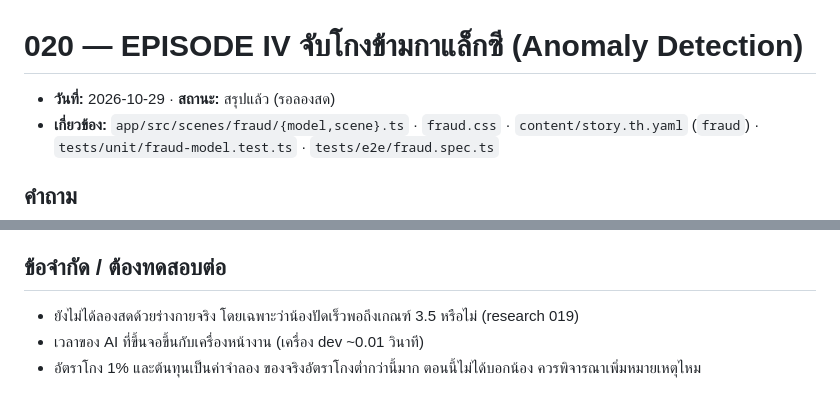
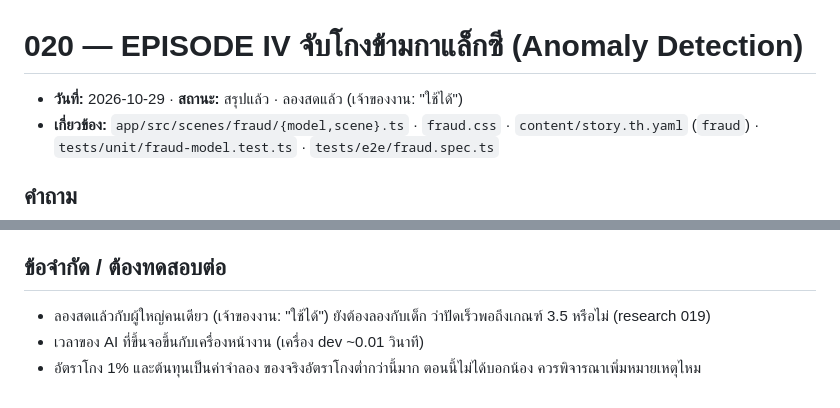
Before and after one commit to KittipoomNaknut/stat-tec, a Markdown page: docs/research/020-episode-iv-anomaly.md, 2 parts joined by grey strips. GitHub-like rendering.

Commit message:
docs(research): 020 tried live by the owner

```diff
--- a/docs/research/020-episode-iv-anomaly.md
+++ b/docs/research/020-episode-iv-anomaly.md
@@ -1,6 +1,6 @@
 # 020 — EPISODE IV จับโกงข้ามกาแล็กซี (Anomaly Detection)
 
-- **วันที่:** 2026-10-29 · **สถานะ:** สรุปแล้ว (รอลองสด)
+- **วันที่:** 2026-10-29 · **สถานะ:** สรุปแล้ว · ลองสดแล้ว (เจ้าของงาน: "ใช้ได้")
 - **เกี่ยวข้อง:** `app/src/scenes/fraud/{model,scene}.ts` · `fraud.css` · `content/story.th.yaml` (`fraud`) · `tests/unit/fraud-model.test.ts` · `tests/e2e/fraud.spec.ts`
 
 ## คำถาม
@@ -95,6 +95,6 @@ EPISODE IV เป็นฉากจริงแล้ว: ช่วงเล่
 
 ## ข้อจำกัด / ต้องทดสอบต่อ
 
-- ยังไม่ได้ลองสดด้วยร่างกายจริง โดยเฉพาะว่าน้องปัดเร็วพอถึงเกณฑ์ 3.5 หรือไม่ (research 019)
+- ลองสดแล้วกับผู้ใหญ่คนเดียว (เจ้าของงาน: "ใช้ได้") ยังต้องลองกับเด็ก ว่าปัดเร็วพอถึงเกณฑ์ 3.5 หรือไม่ (research 019)
 - เวลาของ AI ที่ขึ้นจอขึ้นกับเครื่องหน้างาน (เครื่อง dev ~0.01 วินาที)
 - อัตราโกง 1% และต้นทุนเป็นค่าจำลอง ของจริงอัตราโกงต่ำกว่านี้มาก ตอนนี้ไม่ได้บอกน้อง ควรพิจารณาเพิ่มหมายเหตุไหม
```
